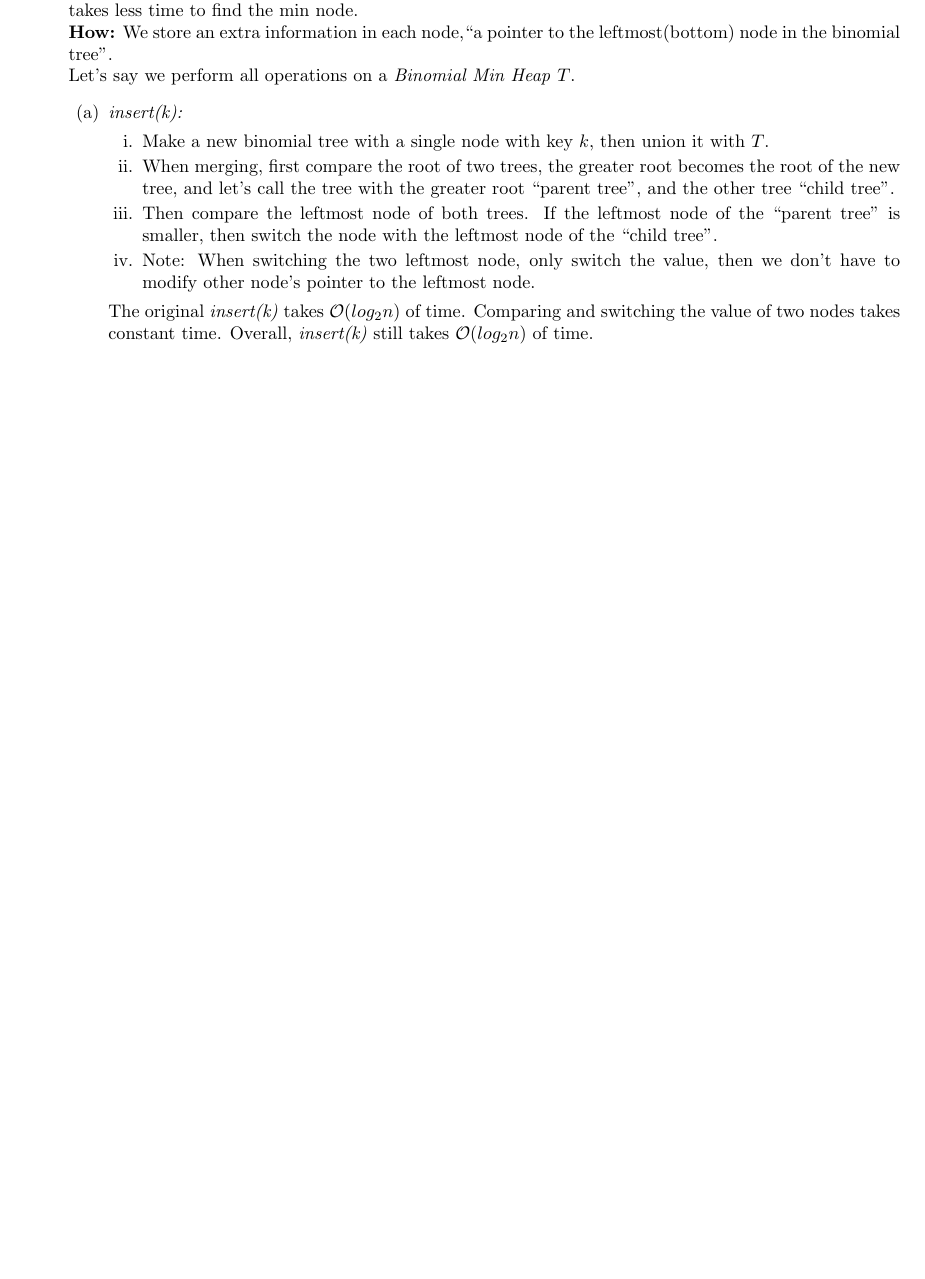
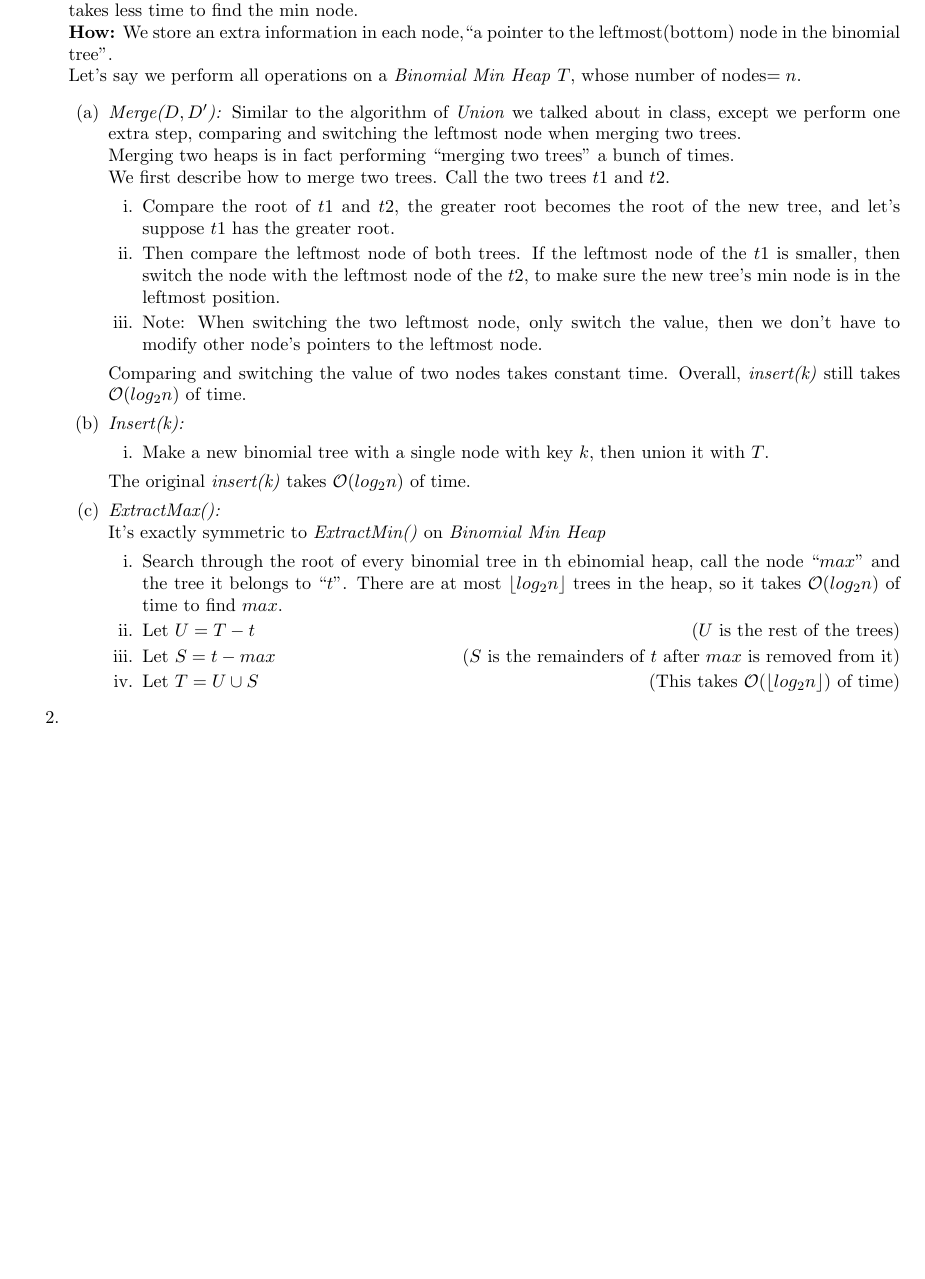
Before and after one commit to jiataoxiang/CSC263Assignment, a LaTeX document (A2/a2.tex): part of page 2 of 2, cut so that both start at the same text, the shorter picture padded with empty space. Compiled offline with pdfLaTeX.

Commit message:
working on Q2

```diff
--- a/A2/a2.tex
+++ b/A2/a2.tex
@@ -71,17 +71,33 @@ In brief, the algorithm of $remove(H, x)$ is:
 Our \textit{SuperHeap} is based on \textit{Binomial Max Heap}, with a little modification.\\
 \textbf{Idea:} Always keep the minimum node of each binomial tree in the bottom, leftmost position. Then it takes less time to find the min node.\\
 \textbf{How:} We store an extra information in each node,``a pointer to the leftmost(bottom) node in the binomial tree".\\
-Let's say we perform all operations on a \textit{Binomial Min Heap} $T$.
+Let's say we perform all operations on a \textit{Binomial Min Heap} $T$, whose number of nodes$=n$.
 \begin{enumerate}
-\item \textit{insert(k):}
+\item \textit{Merge($D, D'$):}
+Similar to the algorithm of \textit{Union} we talked about in class, except we perform one extra step, comparing and switching the leftmost node when merging two trees.\\
+Merging two heaps is in fact performing ``merging two trees'' a bunch of times. \\
+We first describe how to merge two trees. Call the two trees $t1$ and $t2$.
+\begin{enumerate}
+\item Compare the root of $t1$ and $t2$, the greater root becomes the root of the new tree, and let's suppose $t1$ has the greater root.
+\item Then compare the leftmost node of both trees. If the leftmost node of the $t1$ is smaller, then switch the node with the leftmost node of the $t2$, to make sure the new tree's min node is in the leftmost position.
+\item Note: When switching the two leftmost node, only switch the value, then we don't have to modify other node's pointers to the leftmost node.
+\end{enumerate}
+Comparing and switching the value of two nodes takes constant time. Overall, \textit{insert(k)} still takes $\mathcal{O}(log_2n)$ of time.
+\item \textit{Insert(k):}
 \begin{enumerate}
 \item Make a new binomial tree with a single node with key $k$, then union it with $T$.
-\item When merging, first compare the root of two trees, the greater root becomes the root of the new tree, and let's call the tree with the greater root ``parent tree", and the other tree ``child tree".
-\item Then compare the leftmost node of both trees. If the leftmost node of the ``parent tree" is smaller, then switch the node with the leftmost node of the ``child tree".
-\item Note: When switching the two leftmost node, only switch the value, then we don't have to modify other node's pointer to the leftmost node.
-\end{enumerate}
-The original \textit{insert(k)} takes $\mathcal{O}(log_2n)$ of time. Comparing and switching the value of two nodes takes constant time. Overall, \textit{insert(k)} still takes $\mathcal{O}(log_2n)$ of time.
-\end{enumerate}
 
 \end{enumerate}
+The original \textit{insert(k)} takes $\mathcal{O}(log_2n)$ of time.
+\item \textit{ExtractMax():}\\
+It's exactly symmetric to \textit{ExtractMin()} on \textit{Binomial Min Heap}
+\begin{enumerate}
+\item Search through the root of every binomial tree in th ebinomial heap, call the node ``$max$'' and the tree it belongs to ``$t$''. There are at most $\lfloor log_2n \rfloor$ trees in the heap, so it takes $\mathcal{O}(log_2n)$ of time to find $max$.
+\item Let $U=T-t$ \null\hfill ($U$ is the rest of the trees)
+\item Let $S=t-max$ \null\hfill ($S$ is the remainders of $t$ after $max$ is removed from it)
+\item Let $T=U \cup S$ \null\hfill (This takes $\mathcal{O}(\lfloor log_2n\rfloor)$ of time)
+\end{enumerate}
+\end{enumerate}
+\item
+\end{enumerate}
 \end{document}
```
